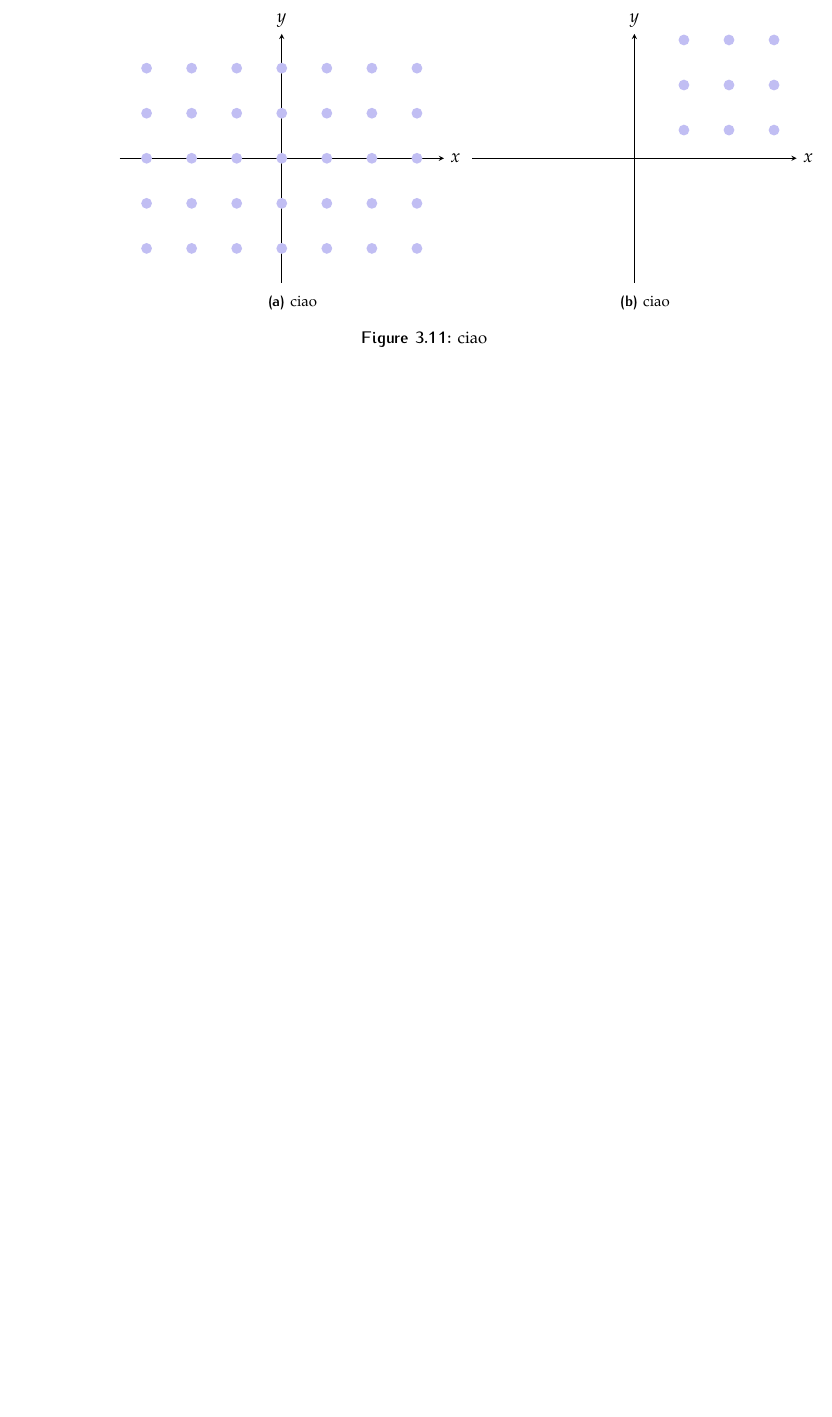
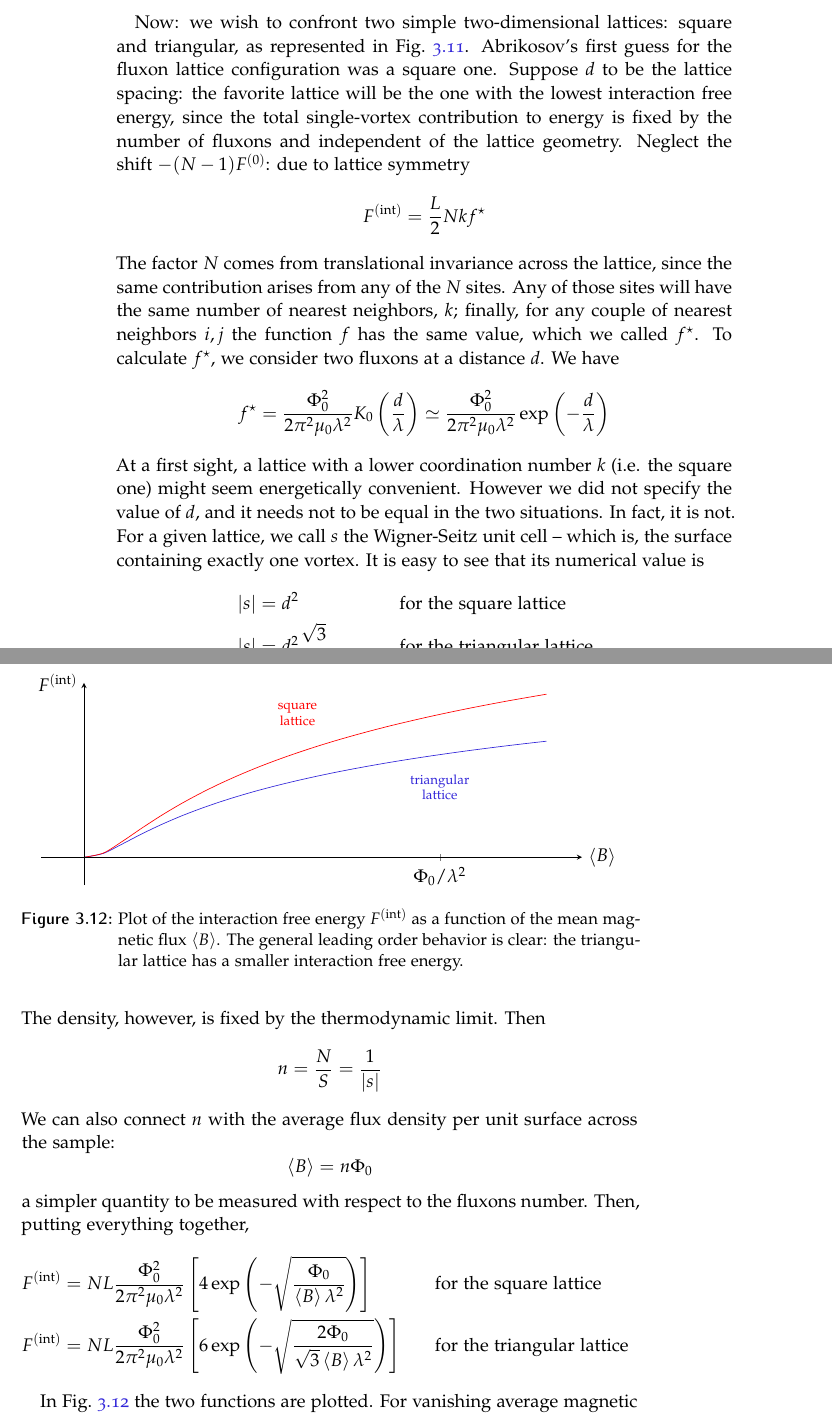
Before and after one commit to nepero27178/notes-superconductivity, a LaTeX thesis (main.tex, which reads chapters/superconductivity/conventional superconductors/conventional superconductors.tex, chapters/superconductivity/conventional superconductors/pictures/interaction free energy square versus triangular.tex): part of page 26 of 27 before the commit and two parts of pages 26 and 27 of 29 after it, the two joined at a grey line, cut at the place of the change, the shorter picture padded with empty space. The pictures show the PDF file main.pdf that the author committed with the source.

Commit message:
Chapter 3, almost finished

```diff
--- a/chapters/superconductivity/conventional superconductors/conventional superconductors.tex
+++ b/chapters/superconductivity/conventional superconductors/conventional superconductors.tex
@@ -735,3 +740,7 @@ The geometric contribution of the sample to stability enters in the last term in
 
 \begin{figure}
 	\centering
+	\def\myscale{0.8}
+	\subfloat[][Square lattice.]{\input{chapters/superconductivity/conventional superconductors/pictures/square lattice}\label{subfig:square lattice}}\hfil
+	\subfloat[][Triangular lattice.]{\input{chapters/superconductivity/conventional superconductors/pictures/triangular lattice}\label{subfig:triangular lattice}}
+	\caption{The square lattice in Fig.~\ref{subfig:square lattice} has a coordination number $k=4$, since $4$ are the first nearest neighbors of a given site. The triangular lattice, represented in Fig.~\ref{subfig:triangular lattice}, has instead $k=6$. The shading is pictorial and has no physical meaning, except indicating the nearest neighbors for a given site.}
@@ -741,4 +747,43 @@ The geometric contribution of the sample to stability enters in the last term in
 	\label{fig:lattices}
 \end{figure}
 
-Now: we
+Now: we wish to confront two simple two-dimensional lattices: square and triangular, as represented in Fig.~\ref{fig:lattices}. Abrikosov's first guess for the fluxon lattice configuration was a square one. Suppose $d$ to be the lattice spacing: the favorite lattice will be the one with the lowest interaction free energy, since the total single-vortex contribution to energy is fixed by the number of fluxons and independent of the lattice geometry. Neglect the shift $-(N-1) F^{(0)}$: due to lattice symmetry
+\[
+	F^{(\mathrm{int})} = \frac{L}{2} Nk f^\star
+\]
+The factor $N$ comes from translational invariance across the lattice, since the same contribution arises from any of the $N$ sites. Any of those sites will have the same number of nearest neighbors, $k$; finally, for any couple of nearest neighbors $i,j$ the function $f$ has the same value, which we called $f^\star$.
+To calculate $f^\star$, we consider two fluxons at a distance $d$. We have
+\[
+	f^\star = \frac{\Phi_0^2}{2\pi^2\mu_0 \lambda^2} K_0 \lrR{\frac{d}{\lambda}} \simeq \frac{\Phi_0^2}{2\pi^2\mu_0 \lambda^2} \exp \lrR{-\frac{d}{\lambda}}
+\]
+At a first sight, a lattice with a lower coordination number $k$ (i.e. the square one) might seem energetically convenient. However we did not specify the value of $d$, and it needs not to be equal in the two situations. In fact, it is not. For a given lattice, we call $s$ the Wigner-Seitz unit cell -- which is, the surface containing exactly one vortex. It is easy to see that its numerical value is
+\[
+\begin{aligned}
+	\abs{s} &= d^2 &&\qquad\qq{for the square lattice}\\
+	\abs{s} &= d^2 \frac{\sqrt{3}}{2} &&\qquad\qq{for the triangular lattice}
+\end{aligned}
+\]
+The density, however, is fixed by the thermodynamic limit. Then
+\[
+	n = \frac{N}{S} = \frac{1}{\abs{s}}
+\]
+We can also connect $n$ with the average flux density per unit surface across the sample:
+\[
+	\ev{B} = n \Phi_0
+\]
+a simpler quantity to be measured with respect to the fluxons number. Then, putting everything together,
+\[
+\begin{aligned}
+	F^{(\mathrm{int})} &= NL \frac{\Phi_0^2}{2\pi^2\mu_0 \lambda^2} \lrS{4\exp \lrR{-\sqrt{\frac{\Phi_0}{\ev{B}\lambda^2}}}} &&\qq{for the square lattice}\\
+	F^{(\mathrm{int})} &= NL \frac{\Phi_0^2}{2\pi^2\mu_0 \lambda^2} \lrS{6\exp \lrR{-\sqrt{\frac{2\Phi_0}{\sqrt{3}\ev{B}\lambda^2}}}} &&\qq{for the triangular lattice}
+\end{aligned}
+\]
+
+\begin{figure}
+	\centering
+	\input{chapters/superconductivity/conventional superconductors/pictures/interaction free energy square versus triangular}
+	\caption{Plot of the interaction free energy $F^{(\mathrm{int})}$ as a function of the mean magnetic flux $\ev{B}$. The general leading order behavior is clear: the triangular lattice has a smaller interaction free energy.}
+	\label{fig:interaction free energy square versus triangular}
+\end{figure}
+
+In Fig.~\ref{fig:interaction free energy square versus triangular} the two functions are plotted. For vanishing average magnetic flux density the two curves collide, as it is to be expected: a ``square lattice'' with one fluxon is identical to a ``triangular lattice'' with one fluxon. For low magnetic fields in the region of interest, $\ev{B} < \Phi_0/\lambda^2$ (approximately one fluxon per a $\lambda^2$ area, which is, low-density) evidently the triangular configuration (see Fig.~\ref{subfig:triangular lattice}) is preferred to the square configuration (see Fig.~\ref{subfig:square lattice}).
--- /dev/null
+++ b/chapters/superconductivity/conventional superconductors/pictures/interaction free energy square versus triangular.tex
@@ -0,0 +1,39 @@
+\begin{tikzpicture}
+	\begin{axis}[
+		axis x line=center,
+		axis y line=center,
+		axis on top,
+		xtick={1},
+		ytick=\empty,
+		xlabel={$\ev{B}$},
+		ylabel={$F^{(\mathrm{int})}$},
+		xlabel style=right,
+		ylabel style=left,
+		xticklabel={$\Phi_0/\lambda^2$},
+		yticklabel=\empty,
+		xticklabel style=below,
+		yticklabel style=\empty,
+		xmin=-0.12, xmax=1.4,
+		ymin=-0.4, ymax=2.5,
+		width=\textwidth,
+		height=0.45\textwidth
+		]
+
+		\addplot[
+			color=lev,
+			domain=0:1.3,
+			smooth
+		] {4*e^(-1/sqrt(x))};
+
+		\node[color=lev] (a) at (1,1) [align=center] {\scriptsize triangular\\[-1ex] \scriptsize lattice};
+
+		\addplot[
+			color=red,
+			domain=0:1.3,
+			smooth
+		] {6*e^(-sqrt(2/(x*sqrt(3))))};
+
+        \node[color=red] (b) at (0.6,2.05) [align=center] {\scriptsize square\\[-1ex] \scriptsize lattice};
+
+	\end{axis}
+\end{tikzpicture}
```
Also changed, not shown: chapters/superconductivity/conventional superconductors/pictures/hole and path in superconductor.tex (+3 -6 lines), chapters/superconductivity/conventional superconductors/pictures/square lattice.tex (+18 -6 lines), chapters/superconductivity/conventional superconductors/pictures/triangular lattice.tex (+21 -8 lines), main.pdf, chapters/superconductivity/conventional superconductors/conventional superconductors.tex (10 more changed lines), 4 other files.
